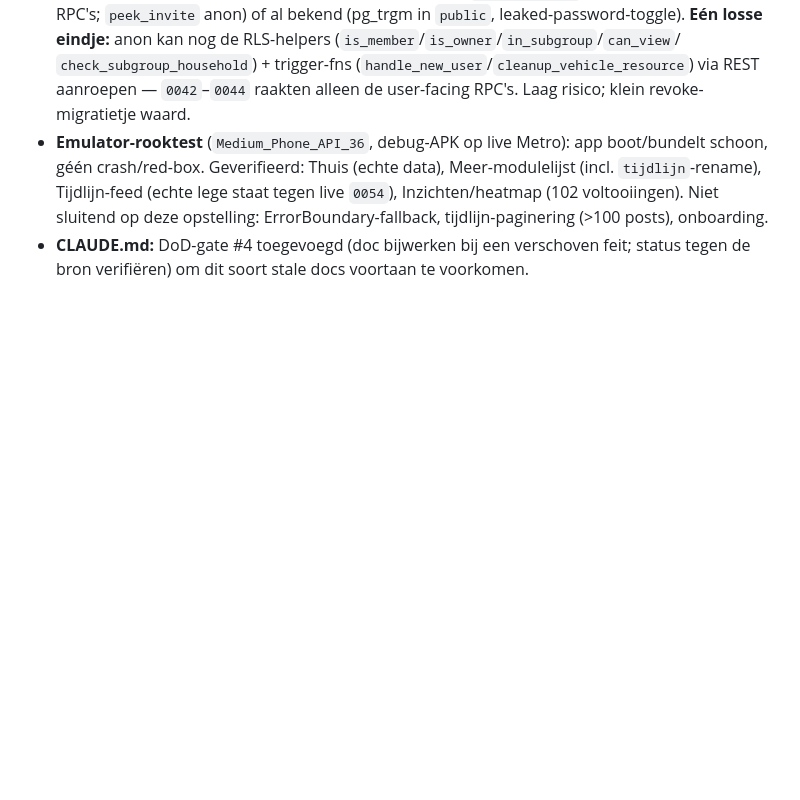
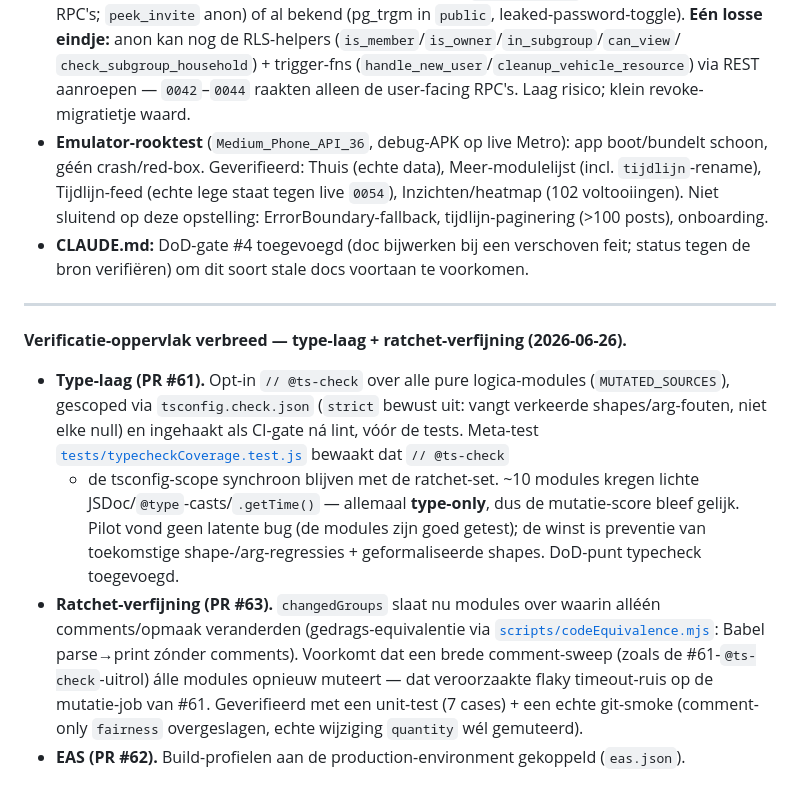
Before and after one commit to erik081294/smol-test, a Markdown page: huishoek-voortgang.md, the part around the change. Rendered like a GitHub page; blank space fills up the shorter version.

Commit message:
docs: type-laag + ratchet comment-only-skip vastleggen
Doc-onderhoud na PR #61/#62/#63 (DoD: verschoven feit -> doc bijwerken):
- docs/mutatietesten.md: de ratchet slaat alleen-comment-wijzigingen over
  (gedrags-equivalentie via scripts/codeEquivalence.mjs); vermeld bij "De ratchet (CI)"
  en "Snelheid".
- huishoek-voortgang.md: chronologische entry voor type-laag (#61), ratchet-verfijning
  (#63) en EAS build-profielen (#62).

Backlog §6 bewust ongemoeid: geen roadmap-statusitem (hoort in voortgang; "één feit, één plek").

Co-Authored-By: Claude Opus 4.8 <noreply@anthropic.com>

```diff
--- a/huishoek-voortgang.md
+++ b/huishoek-voortgang.md
@@ -352,3 +352,23 @@ de docs (zie [`docs/launch-readiness-2026-06-26.md`](docs/launch-readiness-2026-
   sluitend op deze opstelling: ErrorBoundary-fallback, tijdlijn-paginering (>100 posts), onboarding.
 - **CLAUDE.md:** DoD-gate #4 toegevoegd (doc bijwerken bij een verschoven feit; status tegen de
   bron verifiëren) om dit soort stale docs voortaan te voorkomen.
+
+---
+
+**Verificatie-oppervlak verbreed — type-laag + ratchet-verfijning (2026-06-26).**
+- **Type-laag (PR #61).** Opt-in `// @ts-check` over alle pure logica-modules (`MUTATED_SOURCES`),
+  gescoped via `tsconfig.check.json` (`strict` bewust uit: vangt verkeerde shapes/arg-fouten,
+  niet elke null) en ingehaakt als CI-gate ná lint, vóór de tests. Meta-test
+  [`tests/typecheckCoverage.test.js`](tests/typecheckCoverage.test.js) bewaakt dat `// @ts-check`
+  + de tsconfig-scope synchroon blijven met de ratchet-set. ~10 modules kregen lichte
+  JSDoc/`@type`-casts/`.getTime()` — allemaal **type-only**, dus de mutatie-score bleef gelijk.
+  Pilot vond geen latente bug (de modules zijn goed getest); de winst is preventie van
+  toekomstige shape-/arg-regressies + geformaliseerde shapes. DoD-punt typecheck toegevoegd.
+- **Ratchet-verfijning (PR #63).** `changedGroups` slaat nu modules over waarin alléén
+  comments/opmaak veranderden (gedrags-equivalentie via
+  [`scripts/codeEquivalence.mjs`](scripts/codeEquivalence.mjs): Babel parse→print zónder comments).
+  Voorkomt dat een brede comment-sweep (zoals de #61-`@ts-check`-uitrol) álle modules opnieuw
+  muteert — dat veroorzaakte flaky timeout-ruis op de mutatie-job van #61. Geverifieerd met een
+  unit-test (7 cases) + een echte git-smoke (comment-only `fairness` overgeslagen, echte wijziging
+  `quantity` wél gemuteerd).
+- **EAS (PR #62).** Build-profielen aan de production-environment gekoppeld (`eas.json`).
```
Also changed, not shown: docs/mutatietesten.md (+9 -1 lines).
